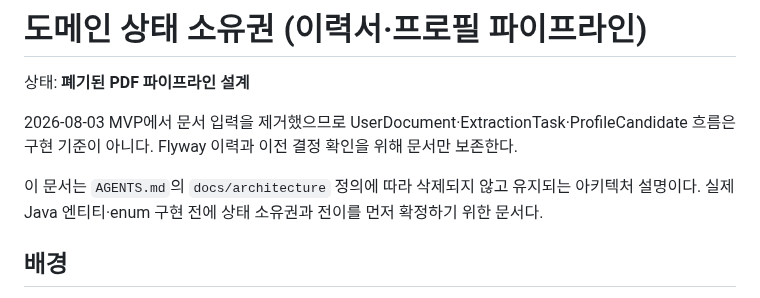
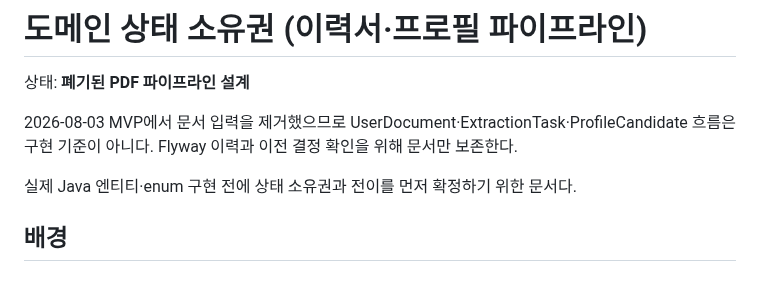
Before and after one commit to hwang67120-bit/career-compass-ai, a Markdown page: docs/architecture/domain-state-ownership.md, the part around the change. Drawn GitHub-style.

Commit message:
docs: remove boilerplate architecture intros

```diff
--- a/docs/architecture/domain-state-ownership.md
+++ b/docs/architecture/domain-state-ownership.md
@@ -4,7 +4,7 @@
 
 2026-08-03 MVP에서 문서 입력을 제거했으므로 UserDocument·ExtractionTask·ProfileCandidate 흐름은 구현 기준이 아니다. Flyway 이력과 이전 결정 확인을 위해 문서만 보존한다.
 
-이 문서는 `AGENTS.md`의 `docs/architecture` 정의에 따라 삭제되지 않고 유지되는 아키텍처 설명이다. 실제 Java 엔티티·enum 구현 전에 상태 소유권과 전이를 먼저 확정하기 위한 문서다.
+실제 Java 엔티티·enum 구현 전에 상태 소유권과 전이를 먼저 확정하기 위한 문서다.
 
 ## 배경
 
```
Also changed, not shown: docs/architecture/java-python-connection.md (+1 -1 lines).
